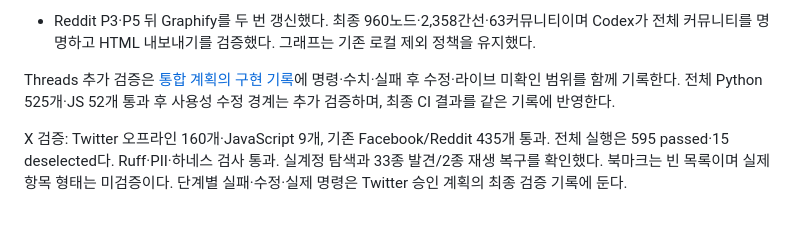
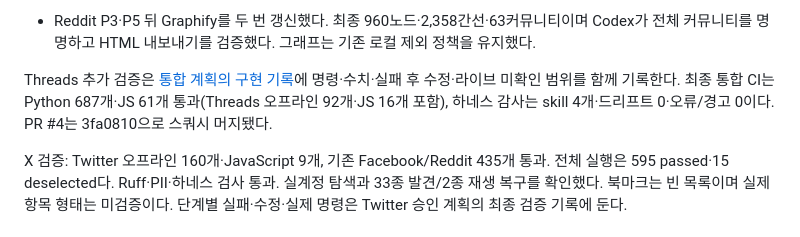
Before and after one commit to tjdwls101010/Agentic-SNS, a Markdown page: .claude/harness-spec.md, the part around the change. GitHub-like rendering.

```diff
--- a/.claude/harness-spec.md
+++ b/.claude/harness-spec.md
@@ -72,7 +72,7 @@ Reddit 추가 후 최종 검증:
 
 - Reddit P3·P5 뒤 Graphify를 두 번 갱신했다. 최종 960노드·2,358간선·63커뮤니티이며 Codex가 전체 커뮤니티를 명명하고 HTML 내보내기를 검증했다. 그래프는 기존 로컬 제외 정책을 유지했다.
 
-Threads 추가 검증은 [통합 계획의 구현 기록](plans/threads%20스킬%20구현%20계획.md)에 명령·수치·실패 후 수정·라이브 미확인 범위를 함께 기록한다. 전체 Python 525개·JS 52개 통과 후 사용성 수정 경계는 추가 검증하며, 최종 CI 결과를 같은 기록에 반영한다.
+Threads 추가 검증은 [통합 계획의 구현 기록](plans/threads%20스킬%20구현%20계획.md)에 명령·수치·실패 후 수정·라이브 미확인 범위를 함께 기록한다. 최종 통합 CI는 Python 687개·JS 61개 통과(Threads 오프라인 92개·JS 16개 포함), 하네스 감사는 skill 4개·드리프트 0·오류/경고 0이다. PR #4는 3fa0810으로 스쿼시 머지됐다.
 
 X 검증: Twitter 오프라인 160개·JavaScript 9개, 기존 Facebook/Reddit 435개 통과. 전체 실행은 595 passed·15 deselected다. Ruff·PII·하네스 검사 통과. 실계정 탐색과 33종 발견/2종 재생 복구를 확인했다. 북마크는 빈 목록이며 실제 항목 형태는 미검증이다. 단계별 실패·수정·실제 명령은 Twitter 승인 계획의 최종 검증 기록에 둔다.
 
```
Also changed, not shown: .claude/plans/threads 스킬 구현 계획.md (+3 -1 lines).
